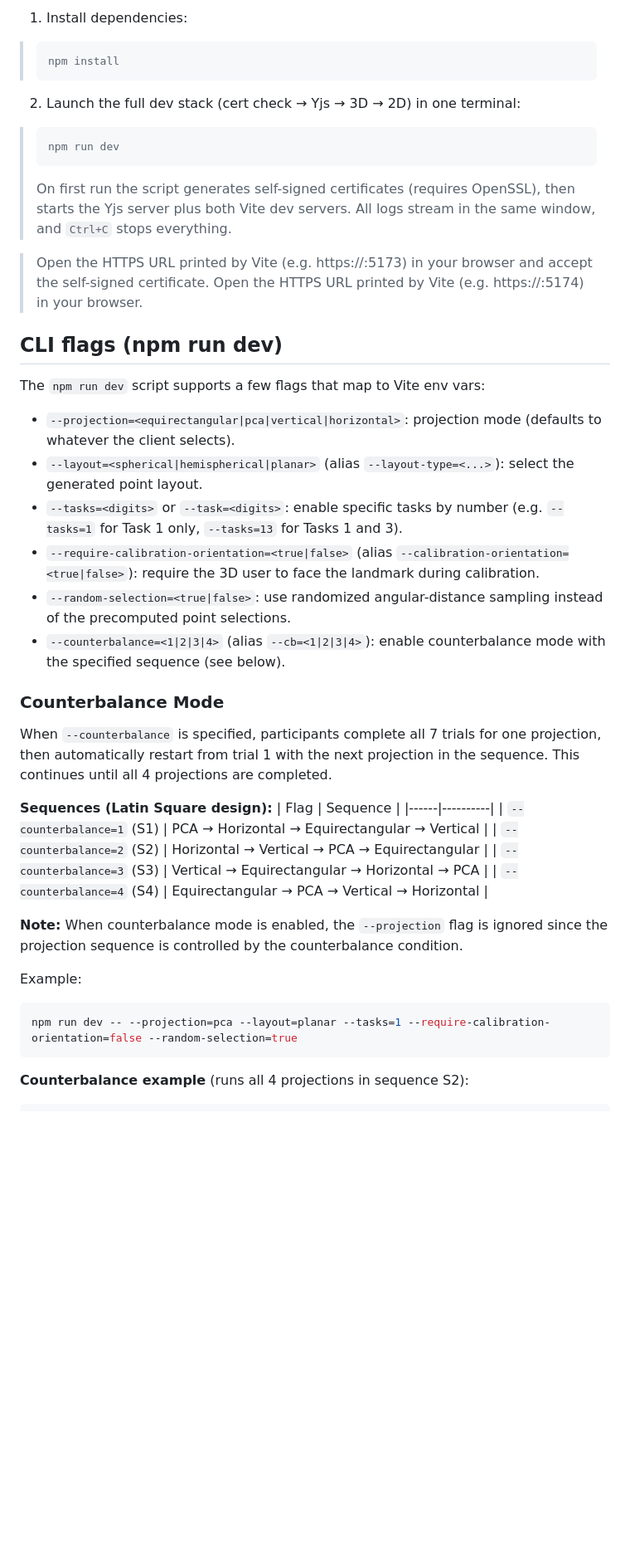
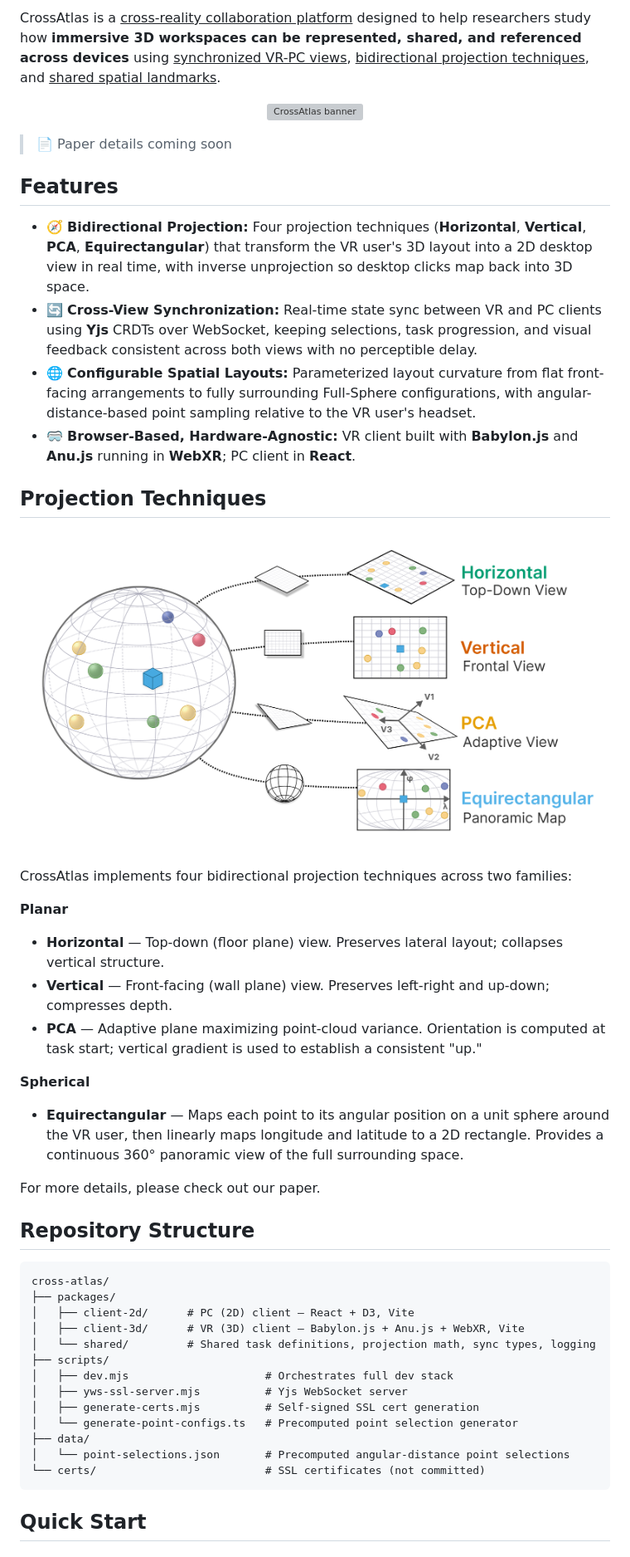
Before and after one commit to AlexanderHYang/cross-atlas, a Markdown page: README.md, the part around the change printed below. Shown: that part at 83% size. Rendered like a GitHub page; pictures changed too: resources/img/projections.png (added); blank space fills up the shorter version; grey boxes are pictures that could not be loaded.

Commit message:
feat: update README with project description and features; add new images for banner, logo, and projections

````diff
--- a/README.md
+++ b/README.md
@@ -4,51 +5,56 @@
 
-1. Install dependencies:
+CrossAtlas is a <u>cross-reality collaboration platform</u> designed to help researchers study how **immersive 3D workspaces can be represented, shared, and referenced across devices** using <u>synchronized VR-PC views</u>, <u>bidirectional projection techniques</u>, and <u>shared spatial landmarks</u>.
 
-> ```bash
-> npm install
-> ```
+<p align="center">
+  <img src="./resources/img/banner.png" alt="CrossAtlas banner"/>
+</p>
 
-2. Launch the full dev stack (cert check → Yjs → 3D → 2D) in one terminal:
+>  📄 Paper details coming soon
 
-> ```bash
-> npm run dev
-> ```
->
-> On first run the script generates self-signed certificates (requires OpenSSL), then starts the Yjs server plus both Vite dev servers. All logs stream in the same window, and `Ctrl+C` stops everything.
+## Features
 
-> Open the HTTPS URL printed by Vite (e.g. https://<your-ip>:5173) in your browser and accept the self-signed certificate.
-> Open the HTTPS URL printed by Vite (e.g. https://<your-ip>:5174) in your browser.
+- 🧭 **Bidirectional Projection:** Four projection techniques (**Horizontal**, **Vertical**, **PCA**, **Equirectangular**) that transform the VR user's 3D layout into a 2D desktop view in real time, with inverse unprojection so desktop clicks map back into 3D space.
+- 🔄 **Cross-View Synchronization:** Real-time state sync between VR and PC clients using **Yjs** CRDTs over WebSocket, keeping selections, task progression, and visual feedback consistent across both views with no perceptible delay.
+- 🌐 **Configurable Spatial Layouts:** Parameterized layout curvature from flat front-facing arrangements to fully surrounding Full-Sphere configurations, with angular-distance-based point sampling relative to the VR user's headset.
+- 🥽 **Browser-Based, Hardware-Agnostic:** VR client built with **Babylon.js** and **Anu.js** running in **WebXR**; PC client in **React**.
 
-## CLI flags (npm run dev)
+## Projection Techniques
 
-The `npm run dev` script supports a few flags that map to Vite env vars:
+<p align="center">
+  <img src="./resources/img/projections.png" alt="CrossAtlas projection techniques"/>
+</p>
 
-- `--projection=<equirectangular|pca|vertical|horizontal>`: projection mode (defaults to whatever the client selects).
-- `--layout=<spherical|hemispherical|planar>` (alias `--layout-type=<...>`): select the generated point layout.
-- `--tasks=<digits>` or `--task=<digits>`: enable specific tasks by number (e.g. `--tasks=1` for Task 1 only, `--tasks=13` for Tasks 1 and 3).
-- `--require-calibration-orientation=<true|false>` (alias `--calibration-orientation=<true|false>`): require the 3D user to face the landmark during calibration.
-- `--random-selection=<true|false>`: use randomized angular-distance sampling instead of the precomputed point selections.
-- `--counterbalance=<1|2|3|4>` (alias `--cb=<1|2|3|4>`): enable counterbalance mode with the specified sequence (see below).
+CrossAtlas implements four bidirectional projection techniques across two families:
 
-### Counterbalance Mode
+**Planar**
 
-When `--counterbalance` is specified, participants complete all 7 trials for one projection, then automatically restart from trial 1 with the next projection in the sequence. This continues until all 4 projections are completed.
+- **Horizontal** — Top-down (floor plane) view. Preserves lateral layout; collapses vertical structure.
+- **Vertical** — Front-facing (wall plane) view. Preserves left-right and up-down; compresses depth.
+- **PCA** — Adaptive plane maximizing point-cloud variance. Orientation is computed at task start; vertical gradient is used to establish a consistent "up."
 
-**Sequences (Latin Square design):**
-| Flag | Sequence |
-|------|----------|
-| `--counterbalance=1` (S1) | PCA → Horizontal → Equirectangular → Vertical |
-| `--counterbalance=2` (S2) | Horizontal → Vertical → PCA → Equirectangular |
-| `--counterbalance=3` (S3) | Vertical → Equirectangular → Horizontal → PCA |
-| `--counterbalance=4` (S4) | Equirectangular → PCA → Vertical → Horizontal |
+**Spherical**
 
-**Note:** When counterbalance mode is enabled, the `--projection` flag is ignored since the projection sequence is controlled by the counterbalance condition.
+- **Equirectangular** — Maps each point to its angular position on a unit sphere around the VR user, then linearly maps longitude and latitude to a 2D rectangle. Provides a continuous 360° panoramic view of the full surrounding space.
 
-Example:
+For more details, please check out our paper.
 
-```bash
-npm run dev -- --projection=pca --layout=planar --tasks=1 --require-calibration-orientation=false --random-selection=true
+## Repository Structure
+
+```
+cross-atlas/
+├── packages/
+│   ├── client-2d/      # PC (2D) client — React + D3, Vite
+│   ├── client-3d/      # VR (3D) client — Babylon.js + Anu.js + WebXR, Vite
+│   └── shared/         # Shared task definitions, projection math, sync types, logging
+├── scripts/
+│   ├── dev.mjs                     # Orchestrates full dev stack
+│   ├── yws-ssl-server.mjs          # Yjs WebSocket server
+│   ├── generate-certs.mjs          # Self-signed SSL cert generation
+│   └── generate-point-configs.ts   # Precomputed point selection generator
+├── data/
+│   └── point-selections.json       # Precomputed angular-distance point selections
+└── certs/                          # SSL certificates (not committed)
 ```
 
-**Counterbalance example** (runs all 4 projections in sequence S2):
+## Quick Start
 
````
Also changed, not shown: other parts of README.md (+59 -7 lines), resources/img/logo.png (added), 2 other files.
